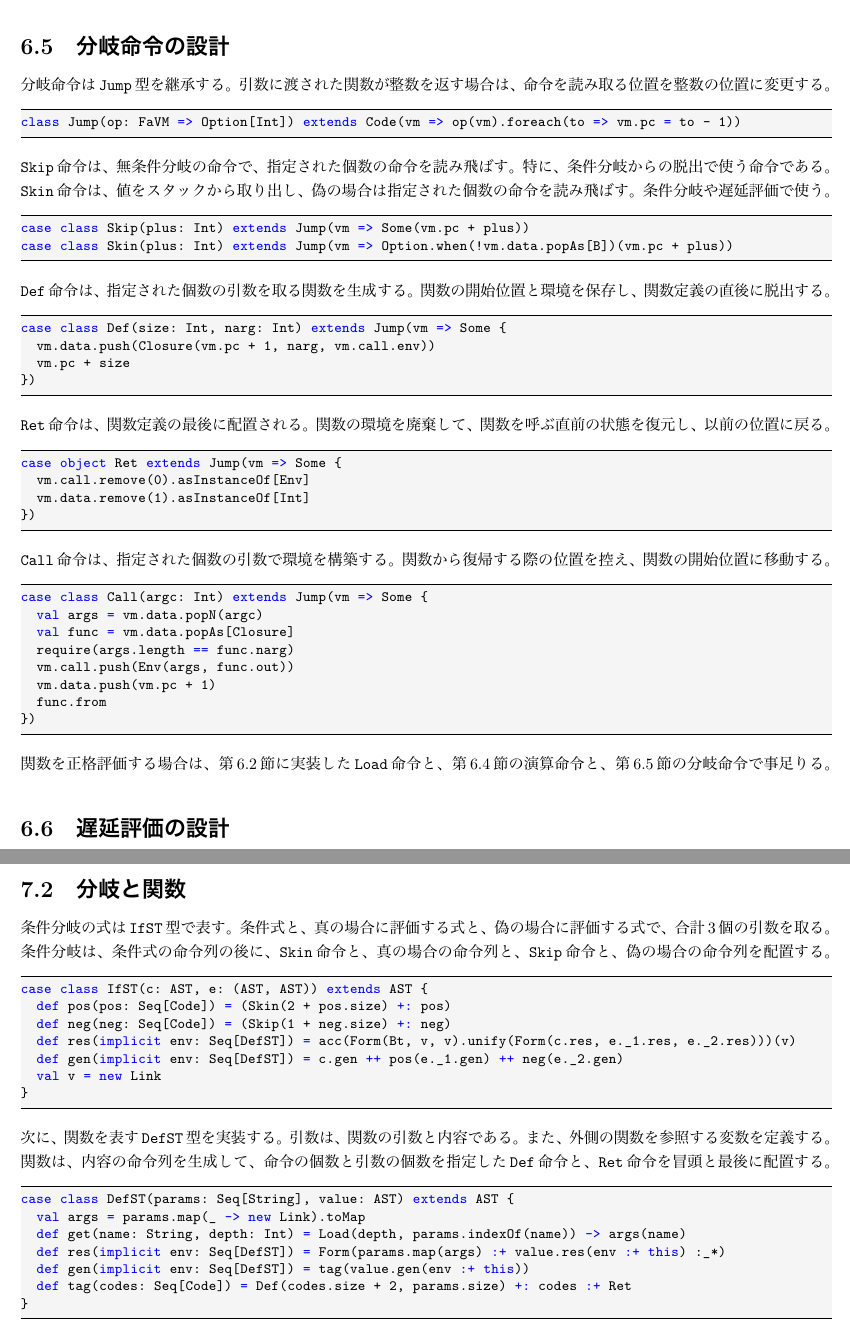
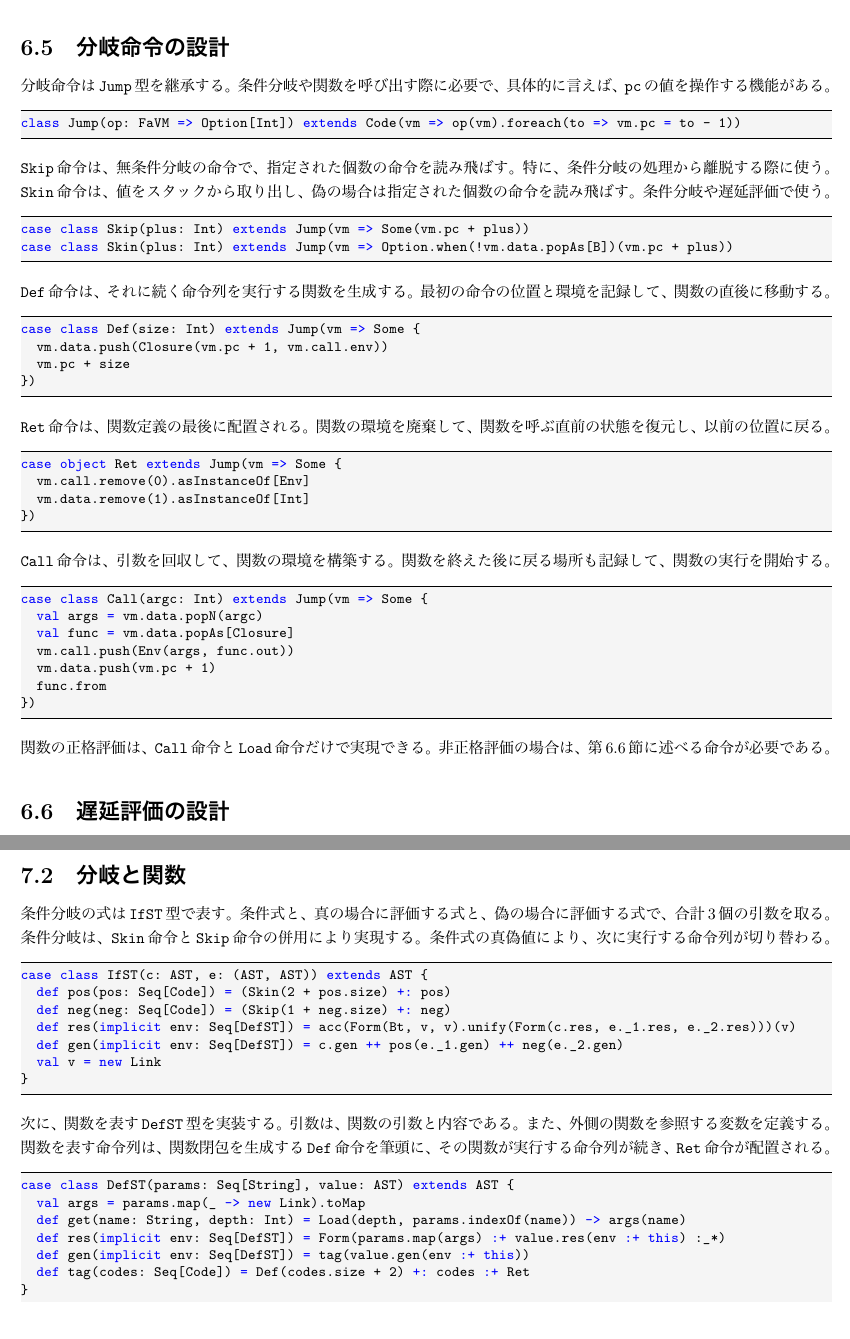
Before and after one commit to autodyne/nextzlog.dev, a LaTeX book (books/fava.tex): two parts of pages 18 and 20 of 22, joined at a grey line, cut so that both start at the same text. The pictures show the PDF file books/fava.pdf that the author committed with the source.

Commit message:
fava.pdf

```diff
--- a/books/fava.tex
+++ b/books/fava.tex
@@ -1032,6 +1032,3 @@ Push(true) Skin(3) Push(12) Skip(2) Push(34)
 関数も同様の仕組みで実現できる。関数は、\texttt{Def}命令に始まり、\texttt{Ret}命令に終わる命令列に翻訳される。以下に例を示す。
 
 \begin{Verbatim}{sample}
-fava$ compile((x,y)=>x+y)
-Def(5,2) Load(0,0) Load(0,1) Add Ret
-\end{Verbatim}
@@ -1040,3 +1037,6 @@ Def(5,2) Load(0,0) Load(0,1) Add Ret
+\end{Verbatim}
+
+\texttt{Def}命令は、それに続く命令列を実行する関数をスタックに積む。また、その命令列を読み飛ばし、意図せぬ実行を防ぐ。
 \texttt{Ret}命令は、関数の引数を格納した\textbf{環境}を廃棄して、関数を呼び出した位置に復帰する。関数適用の命令列も以下に示す。
 
 \begin{Verbatim}{sample}
@@ -1089,11 +1089,11 @@ class Code(op: FaVM => Unit) {
 
 \section{関数の基本設計\label{sect:func}}
 
-次に、関数の仕組みを実装する。関数は、関数の冒頭の位置と、引数の個数と、関数を生成した時点の環境を参照する。
+次に、関数の仕組みを実装する。関数は、関数が実行する最初の命令の位置と、関数を生成した時点の環境を参照する。
 関数が参照する環境は、この関数を包み込む関数の引数を格納した環境である。関数閉包を実現するための布石である。
 
 \begin{Verbatim}{Scala}
-case class Closure(from: Int, narg: Int, out: Env)
+case class Closure(from: Int, out: Env)
 \end{Verbatim}
 
 遅延評価の仕組みも実装する。遅延評価は、関数の引数を包む関数と、その計算結果を格納する記憶領域で構成される。
@@ -1226,13 +1226,13 @@ case object BAnd extends Typed(2, "&", Bt, v => v.head.asInstanceOf[B] & v.last.
 
 \section{分岐命令の設計\label{sect:jump}}
 
-分岐命令は\texttt{Jump}型を継承する。引数に渡された関数が整数を返す場合は、命令を読み取る位置を整数の位置に変更する。
+分岐命令は\texttt{Jump}型を継承する。条件分岐や関数を呼び出す際に必要で、具体的に言えば、\texttt{pc}の値を操作する機能がある。
 
 \begin{Verbatim}{Scala}
 class Jump(op: FaVM => Option[Int]) extends Code(vm => op(vm).foreach(to => vm.pc = to - 1))
 \end{Verbatim}
 
-\texttt{Skip}命令は、無条件分岐の命令で、指定された個数の命令を読み飛ばす。特に、条件分岐からの脱出で使う命令である。
+\texttt{Skip}命令は、無条件分岐の命令で、指定された個数の命令を読み飛ばす。特に、条件分岐の処理から離脱する際に使う。
 \texttt{Skin}命令は、値をスタックから取り出し、偽の場合は指定された個数の命令を読み飛ばす。条件分岐や遅延評価で使う。
 
 \begin{Verbatim}{Scala}
@@ -1240,11 +1240,11 @@ case class Skip(plus: Int) extends Jump(vm => Some(vm.pc + plus))
 case class Skin(plus: Int) extends Jump(vm => Option.when(!vm.data.popAs[B])(vm.pc + plus))
 \end{Verbatim}
 
-\texttt{Def}命令は、指定された個数の引数を取る関数を生成する。関数の開始位置と環境を保存し、関数定義の直後に脱出する。
-
-\begin{Verbatim}{Scala}
-case class Def(size: Int, narg: Int) extends Jump(vm => Some {
-	vm.data.push(Closure(vm.pc + 1, narg, vm.call.env))
+\texttt{Def}命令は、それに続く命令列を実行する関数を生成する。最初の命令の位置と環境を記録して、関数の直後に移動する。
+
+\begin{Verbatim}{Scala}
+case class Def(size: Int) extends Jump(vm => Some {
+	vm.data.push(Closure(vm.pc + 1, vm.call.env))
 	vm.pc + size
 })
 \end{Verbatim}
@@ -1258,20 +1258,19 @@ case object Ret extends Jump(vm => Some {
 })
 \end{Verbatim}
 
-\texttt{Call}命令は、指定された個数の引数で環境を構築する。関数から復帰する際の位置を控え、関数の開始位置に移動する。
+\texttt{Call}命令は、引数を回収して、関数の環境を構築する。関数を終えた後に戻る場所も記録して、関数の実行を開始する。
 
 \begin{Verbatim}{Scala}
 case class Call(argc: Int) extends Jump(vm => Some {
 	val args = vm.data.popN(argc)
 	val func = vm.data.popAs[Closure]
-	require(args.length == func.narg)
 	vm.call.push(Env(args, func.out))
 	vm.data.push(vm.pc + 1)
 	func.from
 })
 \end{Verbatim}
 
-関数を正格評価する場合は、\sectref{func}に実装した\texttt{Load}命令と、\sectref{op}の演算命令と、\sectref{jump}の分岐命令で事足りる。
+関数の正格評価は、\texttt{Call}命令と\texttt{Load}命令だけで実現できる。非正格評価の場合は、\sectref{lazy}に述べる命令が必要である。
 
 \section{遅延評価の設計\label{sect:lazy}}
 
@@ -1367,7 +1367,7 @@ case class MulST(op: String, e1: AST, e2: AST) extends AST {
 \section{分岐と関数\label{sect:CallST}}
 
 条件分岐の式は\texttt{IfST}型で表す。条件式と、真の場合に評価する式と、偽の場合に評価する式で、合計3個の引数を取る。
-条件分岐は、条件式の命令列の後に、\texttt{Skin}命令と、真の場合の命令列と、\texttt{Skip}命令と、偽の場合の命令列を配置する。
+条件分岐は、\texttt{Skin}命令と\texttt{Skip}命令の併用により実現する。条件式の真偽値により、次に実行する命令列が切り替わる。
 
 \begin{Verbatim}{Scala}
 case class IfST(c: AST, e: (AST, AST)) extends AST {
@@ -1380,7 +1380,7 @@ case class IfST(c: AST, e: (AST, AST)) extends AST {
 \end{Verbatim}
 
 次に、関数を表す\texttt{DefST}型を実装する。引数は、関数の引数と内容である。また、外側の関数を参照する変数を定義する。
-関数は、内容の命令列を生成して、命令の個数と引数の個数を指定した\texttt{Def}命令と、\texttt{Ret}命令を冒頭と最後に配置する。
+関数を表す命令列は、関数閉包を生成する\texttt{Def}命令を筆頭に、その関数が実行する命令列が続き、\texttt{Ret}命令が配置される。
 
 \begin{Verbatim}{Scala}
 case class DefST(params: Seq[String], value: AST) extends AST {
@@ -1388,7 +1388,7 @@ case class DefST(params: Seq[String], value: AST) extends AST {
 	def get(name: String, depth: Int) = Load(depth, params.indexOf(name)) -> args(name)
 	def res(implicit env: Seq[DefST]) = Form(params.map(args) :+ value.res(env :+ this) :_*)
 	def gen(implicit env: Seq[DefST]) = tag(value.gen(env :+ this))
-	def tag(codes: Seq[Code]) = Def(codes.size + 2, params.size) +: codes :+ Ret
+	def tag(codes: Seq[Code]) = Def(codes.size + 2) +: codes :+ Ret
 }
 \end{Verbatim}
 
```
Also changed, not shown: books/fava.pdf, books/fava.tex (29 more changed lines).
